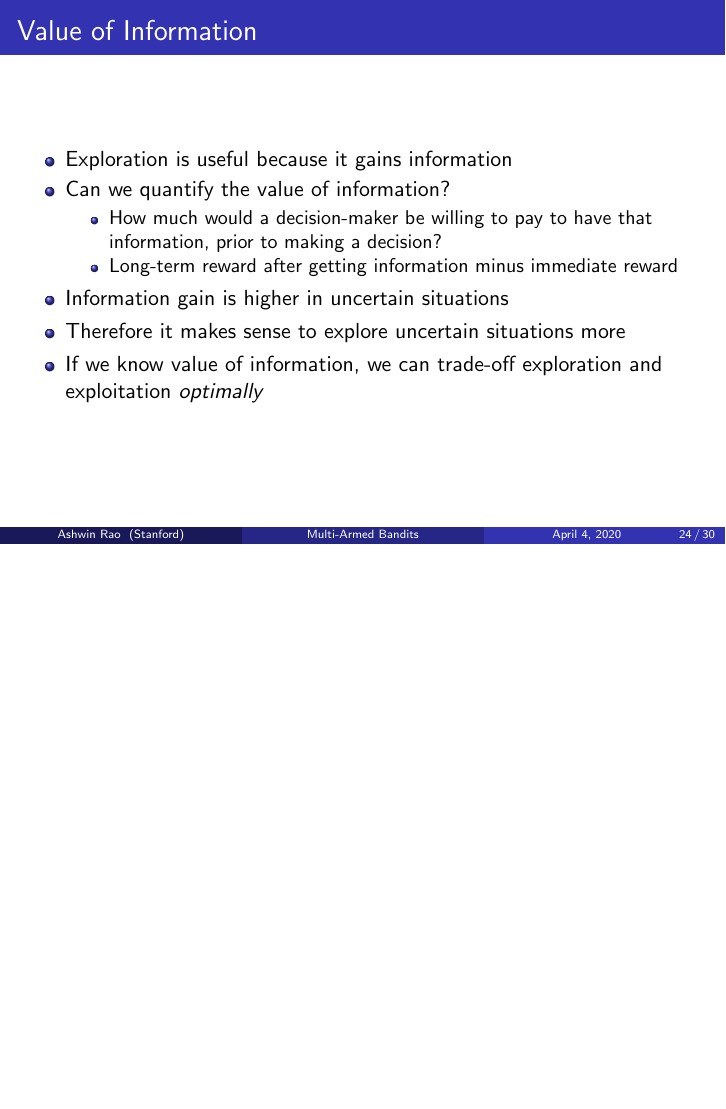
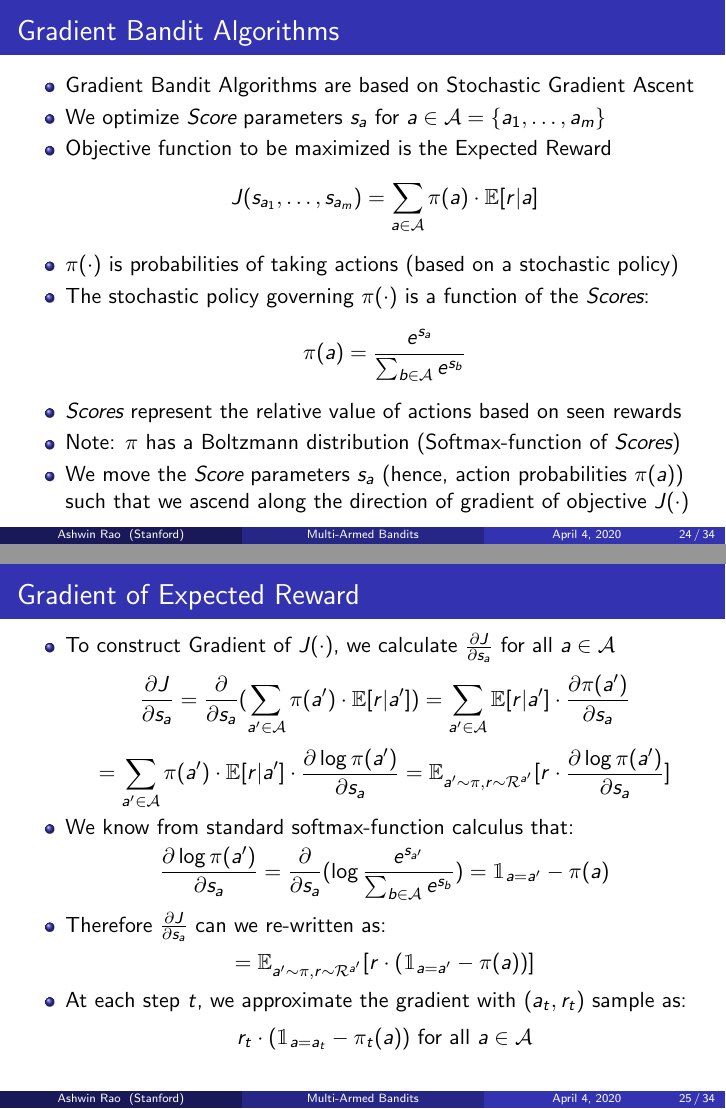
Before and after one commit to coverdrive/technical-documents, LaTeX slides (finance/cme241/MultiArmedBandits.tex): page 24 of 30 before the commit and pages 24 and 25 of 34 after it, the two joined at a grey line, the shorter picture padded with empty space. Compiled offline with pdfLaTeX.

Commit message:
added Gradient Bandits

```diff
--- a/finance/cme241/MultiArmedBandits.tex
+++ b/finance/cme241/MultiArmedBandits.tex
@@ -450,3 +450,37 @@ $$a_t = \argmax_{a\in\mathcal{A}} Q(a)$$
 \end{frame}
 
 \begin{frame}
+\frametitle{Gradient Bandit Algorithms}
+\pause
+\begin{itemize}[<+->]
+\item Gradient Bandit Algorithms are based on Stochastic Gradient Ascent
+\item We optimize {\em Score} parameters $s_a$ for $a\in \mathcal{A} = \{a_1, \ldots, a_m\}$
+\item Objective function to be maximized is the Expected Reward
+$$J(s_{a_1}, \ldots, s_{a_m}) = \sum_{a\in\mathcal{A}} \pi(a) \cdot \mathbb{E}[r|a]$$
+\item $\pi(\cdot)$ is probabilities of taking actions (based on a stochastic policy)
+\item The stochastic policy governing $\pi(\cdot)$ is a function of the {\em Scores}:
+$$\pi(a) = \frac {e^{s_a}} {\sum_{b\in \mathcal{A}} e^{s_b}}$$
+\item {\em Scores} represent the relative value of actions based on seen rewards
+\item Note: $\pi$ has a Boltzmann distribution (Softmax-function of {\em Scores})
+\item We move the {\em Score} parameters $s_a$ (hence, action probabilities $\pi(a)$)
+such that we ascend along the direction of gradient of objective $J(\cdot)$
+\end{itemize}
+\end{frame}
+
+\begin{frame}
+\frametitle{Gradient of Expected Reward}
+\pause
+\begin{itemize}[<+->]
+\item To construct Gradient of $J(\cdot)$, we calculate $\pderiv{J}{s_a}$ for all $a\in \mathcal{A}$
+$$\pderiv{J}{s_a} = \pderiv{}{s_a}(\sum_{a'\in\mathcal{A}} \pi(a') \cdot \mathbb{E}[r|a'])
+ = \sum_{a'\in\mathcal{A}} \mathbb{E}[r|a'] \cdot \pderiv{\pi(a')} {s_a}$$
+$$ = \sum_{a'\in\mathcal{A}} \pi(a') \cdot \mathbb{E}[r|a'] \cdot \pderiv{\log \pi(a')} {s_a}
+= \mathbb{E}_{a'\sim \pi, r\sim \mathcal{R}^{a'}}[r \cdot \pderiv{\log \pi(a')} {s_a}]$$
+\item We know from standard softmax-function calculus that:
+$$\pderiv{\log \pi(a')} {s_a} = \pderiv{}{s_a}(\log\frac {e^{s_{a'}}} {\sum_{b\in \mathcal{A}} e^{s_b}}) = \mathbbm{1}_{a=a'} - \pi(a)$$
+\item Therefore $\pderiv{J}{s_a}$ can we re-written as:
+$$=\mathbb{E}_{a'\sim \pi, r\sim \mathcal{R}^{a'}}[r \cdot  (\mathbbm{1}_{a=a'} - \pi(a))]$$
+\item At each step $t$, we approximate the gradient with $(a_t, r_t)$ sample as:
+$$r_t \cdot (\mathbbm{1}_{a=a_t} - \pi_t(a)) \mbox{ for all } a \in \mathcal{A}$$
+\end{itemize}
+\end{frame}
@@ -546,0 +608 @@ $$\tilde{M} = (\tilde{\mathcal{S}}, \mathcal{A}, \tilde{\mathcal{P}}, \mathcal{R
+\item Gradient Bandit Algorithms
```
Also changed, not shown: finance/cme241/MultiArmedBandits.pdf, finance/cme241/MultiArmedBandits.tex (34 more changed lines).
